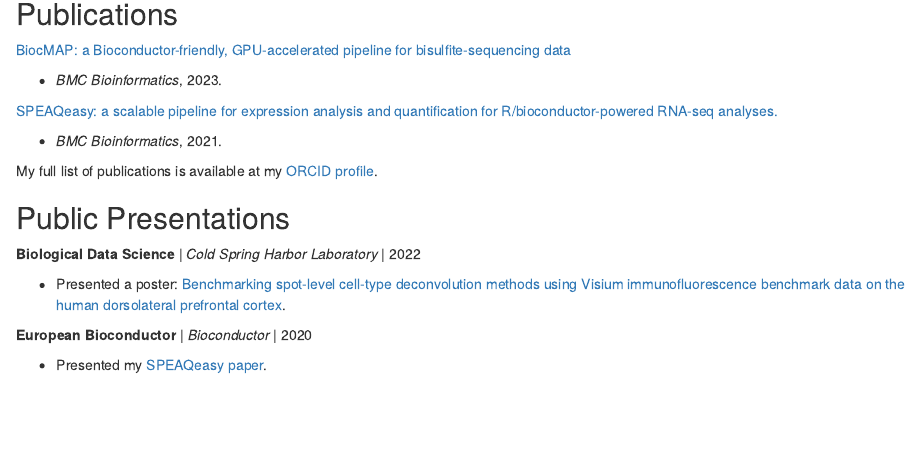
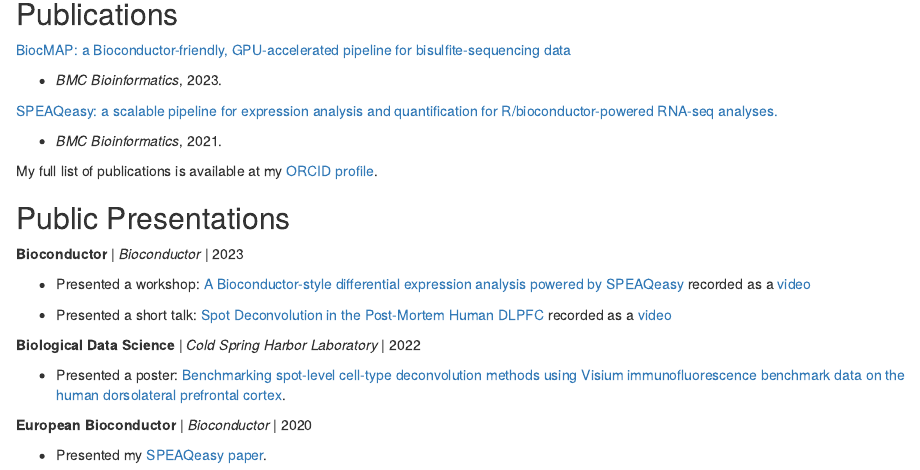
Before and after one commit to Nick-Eagles/Nick-Eagles.github.io, an R Markdown document (index.Rmd): the page in a window 1100 px wide, from 500 px down. Rendered offline with R 4.5, knitr and Pandoc, with nearby package versions; drawn as R Markdown's standard HTML page in place of the format the file asks for.

Commit message:
Add Bioc2023 presentations

```diff
--- a/index.Rmd
+++ b/index.Rmd
@@ -44,6 +44,12 @@
 
 ## Public Presentations
 
+**Bioconductor** | *Bioconductor* | 2023
+
+- Presented a workshop: [A Bioconductor-style differential expression analysis powered by SPEAQeasy](http://research.libd.org/SPEAQeasyWorkshop2023/) recorded as a [video](https://www.youtube.com/watch?v=6hJXPw9PM1o)
+
+- Presented a short talk: [Spot Deconvolution in the Post-Mortem Human DLPFC](https://speakerdeck.com/nickeagles/bioc-2023-spot-deconvolution) recorded as a [video](https://www.youtube.com/watch?v=YA5H2XP6jjU&t=700s)
+
 **Biological Data Science** | *Cold Spring Harbor Laboratory* | 2022
 
 - Presented a poster: [Benchmarking spot-level cell-type deconvolution methods using Visium immunofluorescence benchmark data on the human dorsolateral prefrontal cortex](https://speakerdeck.com/nickeagles/bds-2022).
```
Also changed, not shown: index.html.
